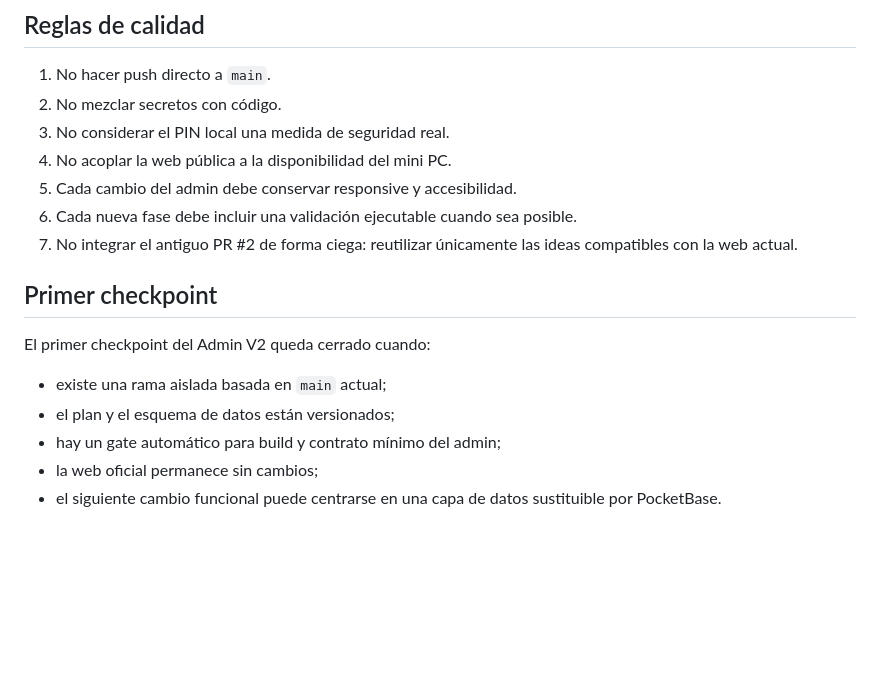
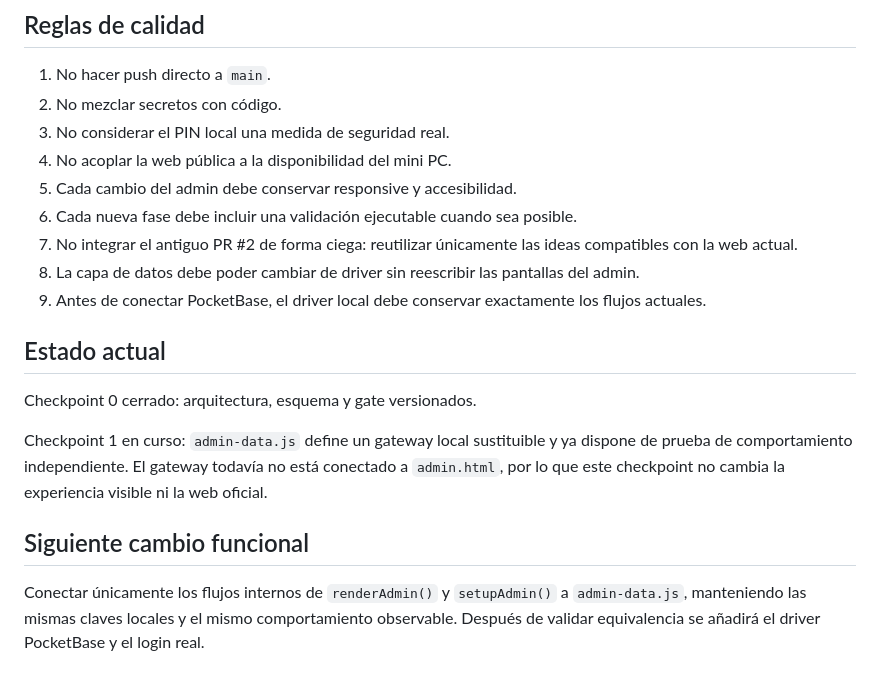
Before and after one commit to izc05/sin_prisa_pero_con_alma__, a Markdown page: docs/ADMIN_V2_PLAN.md, the part around the change. Rendered like a GitHub page; blank space fills up the shorter version.

Commit message:
docs(admin): advance integration plan to gateway wiring

```diff
--- a/docs/ADMIN_V2_PLAN.md
+++ b/docs/ADMIN_V2_PLAN.md
@@ -81,13 +81,15 @@ Convertir el panel local actual en una administración real para **Sin prisa, pe
 5. Cada cambio del admin debe conservar responsive y accesibilidad.
 6. Cada nueva fase debe incluir una validación ejecutable cuando sea posible.
 7. No integrar el antiguo PR #2 de forma ciega: reutilizar únicamente las ideas compatibles con la web actual.
+8. La capa de datos debe poder cambiar de driver sin reescribir las pantallas del admin.
+9. Antes de conectar PocketBase, el driver local debe conservar exactamente los flujos actuales.
 
-## Primer checkpoint
+## Estado actual
 
-El primer checkpoint del Admin V2 queda cerrado cuando:
+Checkpoint 0 cerrado: arquitectura, esquema y gate versionados.
 
-- existe una rama aislada basada en `main` actual;
-- el plan y el esquema de datos están versionados;
-- hay un gate automático para build y contrato mínimo del admin;
-- la web oficial permanece sin cambios;
-- el siguiente cambio funcional puede centrarse en una capa de datos sustituible por PocketBase.
+Checkpoint 1 en curso: `admin-data.js` define un gateway local sustituible y ya dispone de prueba de comportamiento independiente. El gateway todavía no está conectado a `admin.html`, por lo que este checkpoint no cambia la experiencia visible ni la web oficial.
+
+## Siguiente cambio funcional
+
+Conectar únicamente los flujos internos de `renderAdmin()` y `setupAdmin()` a `admin-data.js`, manteniendo las mismas claves locales y el mismo comportamiento observable. Después de validar equivalencia se añadirá el driver PocketBase y el login real.
```
